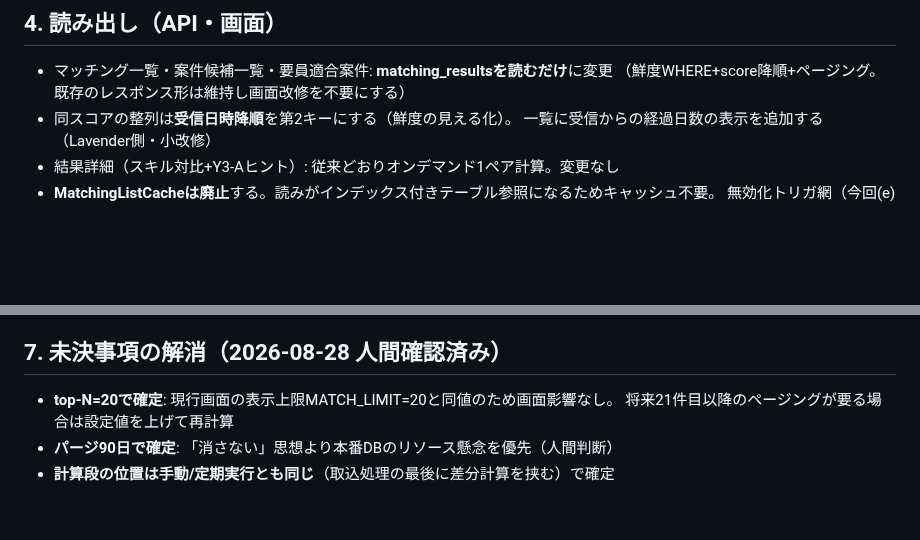
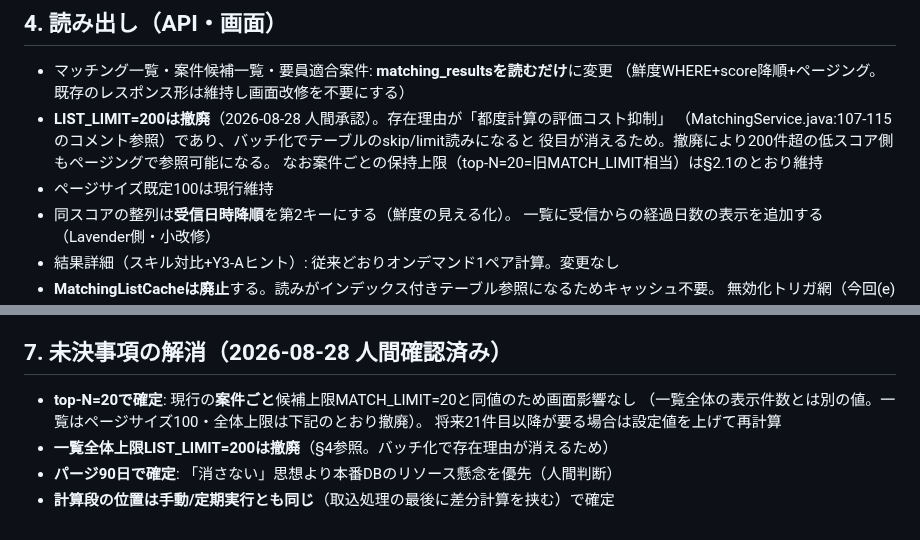
Before and after one commit to 2way-adachi/2way-ses-system, a Markdown page: docs/design/20260828_1429_matching-batch.md, 2 parts joined by grey strips. Drawn GitHub-style; blank space fills up the shorter version.

Commit message:
docs: Y5設計にLIST_LIMIT=200撤廃を反映（バッチ化で評価コスト抑制の役目が消えるため。人間承認）
Co-Authored-By: Claude Fable 5 <noreply@anthropic.com>

```diff
--- a/docs/design/20260828_1429_matching-batch.md
+++ b/docs/design/20260828_1429_matching-batch.md
@@ -78,6 +78,11 @@ Y3-Aのヒントは結果詳細画面のオンデマンド計算内で毎回引
 
 - マッチング一覧・案件候補一覧・要員適合案件: **matching_resultsを読むだけ**に変更
   （鮮度WHERE+score降順+ページング。既存のレスポンス形は維持し画面改修を不要にする）
+- **LIST_LIMIT=200は撤廃**（2026-08-28 人間承認）。存在理由が「都度計算の評価コスト抑制」
+  （MatchingService.java:107-115のコメント参照）であり、バッチ化でテーブルのskip/limit読みになると
+  役目が消えるため。撤廃により200件超の低スコア側もページングで参照可能になる。
+  なお案件ごとの保持上限（top-N=20=旧MATCH_LIMIT相当）は§2.1のとおり維持
+- ページサイズ既定100は現行維持
 - 同スコアの整列は**受信日時降順**を第2キーにする（鮮度の見える化）。
   一覧に受信からの経過日数の表示を追加する（Lavender側・小改修）
 - 結果詳細（スキル対比+Y3-Aヒント）: 従来どおりオンデマンド1ペア計算。変更なし
@@ -103,7 +108,9 @@ Y3-Aのヒントは結果詳細画面のオンデマンド計算内で毎回引
 
 ## 7. 未決事項の解消（2026-08-28 人間確認済み）
 
-- **top-N=20で確定**: 現行画面の表示上限MATCH_LIMIT=20と同値のため画面影響なし。
-  将来21件目以降のページングが要る場合は設定値を上げて再計算
+- **top-N=20で確定**: 現行の**案件ごと**候補上限MATCH_LIMIT=20と同値のため画面影響なし
+  （一覧全体の表示件数とは別の値。一覧はページサイズ100・全体上限は下記のとおり撤廃）。
+  将来21件目以降が要る場合は設定値を上げて再計算
+- **一覧全体上限LIST_LIMIT=200は撤廃**（§4参照。バッチ化で存在理由が消えるため）
 - **パージ90日で確定**: 「消さない」思想より本番DBのリソース懸念を優先（人間判断）
 - **計算段の位置は手動/定期実行とも同じ**（取込処理の最後に差分計算を挟む）で確定
```
